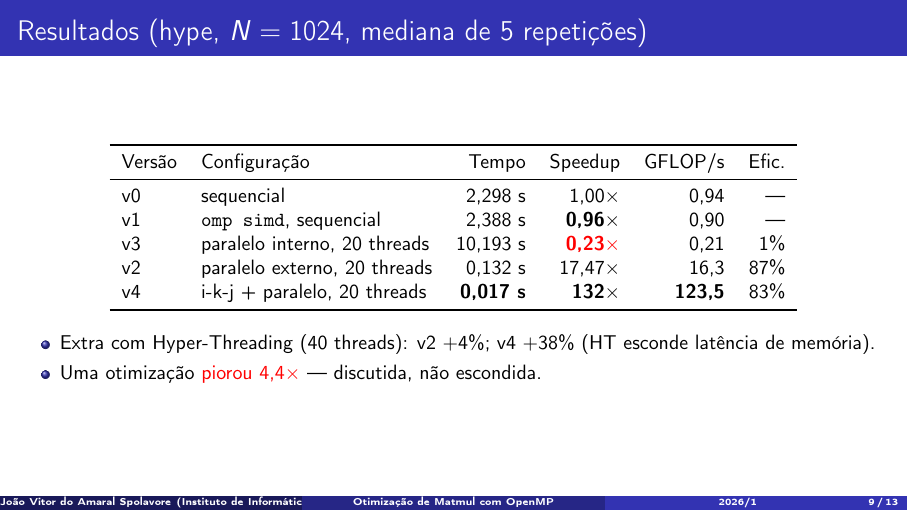
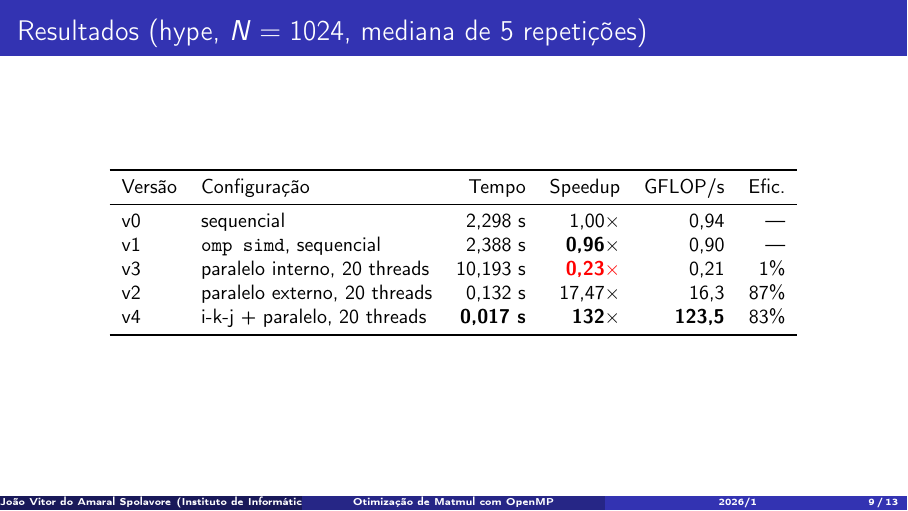
Before and after one commit to Spolavore/hpc-final, LaTeX slides (apresentacao/apresentacao.tex): page 9 of 13. Compiled offline with pdfLaTeX.

Commit message:
Remove bullets de HT e da piora da v3 do slide de resultados
Co-Authored-By: Claude Fable 5 <noreply@anthropic.com>

```diff
--- a/apresentacao/apresentacao.tex
+++ b/apresentacao/apresentacao.tex
@@ -196,10 +196,6 @@ for (i = 0; i < n; i++) \{
       \bottomrule
     \end{tabular}
   \end{table}
-  \begin{itemize}
-    \item Extra com Hyper-Threading (40 threads): v2 $+4\%$; v4 $+38\%$ (HT esconde latência de memória).
-    \item Uma otimização \alert{piorou 4,4$\times$} --- discutida, não escondida.
-  \end{itemize}
 \end{frame}
 
 % ---------------------------------------------------------------- 9. grafico speedup
```
Also changed, not shown: apresentacao/apresentacao.pdf.
